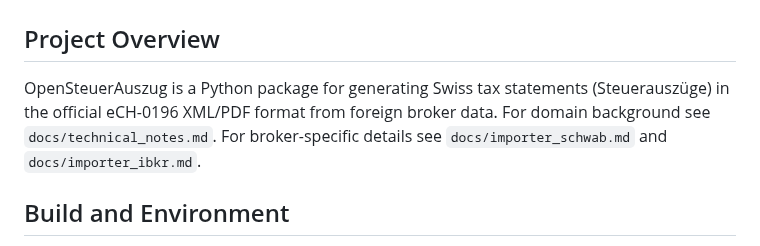
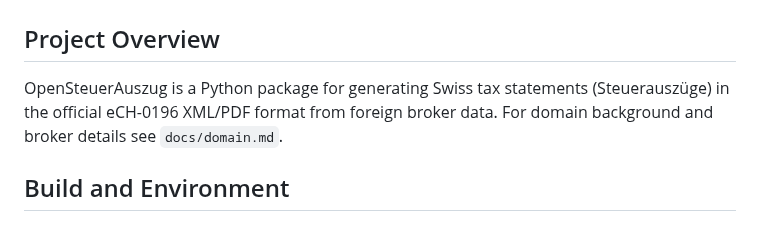
Before and after one commit to vroonhof/opensteuerauszug, a Markdown page: AGENTS.md, the part around the change. GitHub-like rendering.

Commit message:
Add docs/domain.md for agent-facing domain notes, update pointer in AGENTS.md
Co-authored-by: vroonhof <vroonhof@users.noreply.github.com>

```diff
--- a/AGENTS.md
+++ b/AGENTS.md
@@ -2,7 +2,7 @@
 
 ## Project Overview
 
-OpenSteuerAuszug is a Python package for generating Swiss tax statements (Steuerauszüge) in the official eCH-0196 XML/PDF format from foreign broker data. For domain background see `docs/technical_notes.md`. For broker-specific details see `docs/importer_schwab.md` and `docs/importer_ibkr.md`.
+OpenSteuerAuszug is a Python package for generating Swiss tax statements (Steuerauszüge) in the official eCH-0196 XML/PDF format from foreign broker data. For domain background and broker details see `docs/domain.md`.
 
 ## Build and Environment
 
```
Also changed, not shown: docs/domain.md (added, +8 -0 lines).
